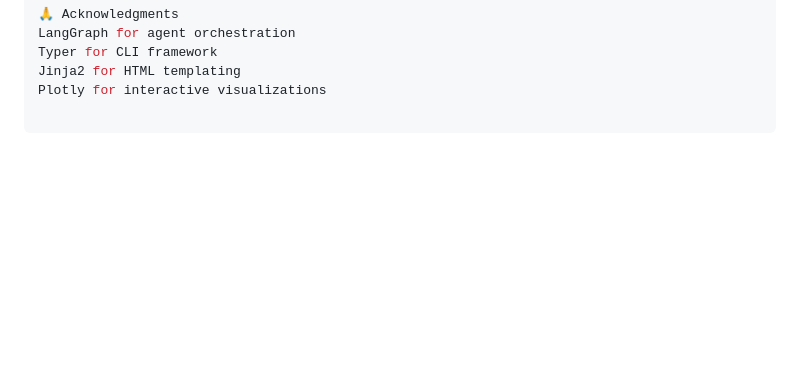
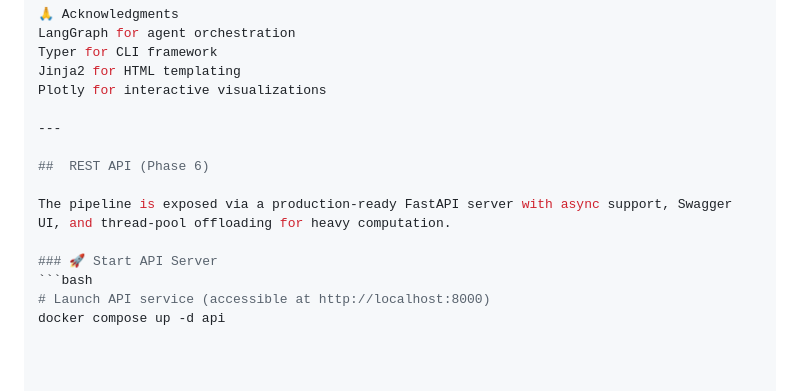
Before and after one commit to Solrac12345/ai_data_analyst, a Markdown page: README.md, the part around the change. Drawn GitHub-style; blank space fills up the shorter version.

Commit message:
feat: phase 6 step 4 - update README with API usage & mark Phase 6 complete

````diff
--- a/README.md
+++ b/README.md
@@ -110,3 +110,14 @@ LangGraph for agent orchestration
 Typer for CLI framework
 Jinja2 for HTML templating
 Plotly for interactive visualizations
+
+---
+
+##  REST API (Phase 6)
+
+The pipeline is exposed via a production-ready FastAPI server with async support, Swagger UI, and thread-pool offloading for heavy computation.
+
+### 🚀 Start API Server
+```bash
+# Launch API service (accessible at http://localhost:8000)
+docker compose up -d api
````
